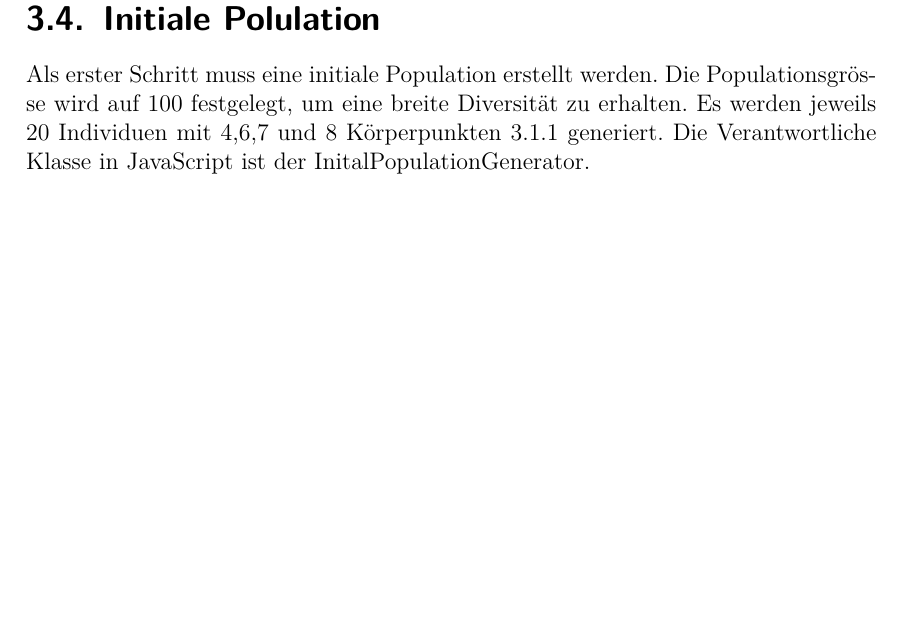
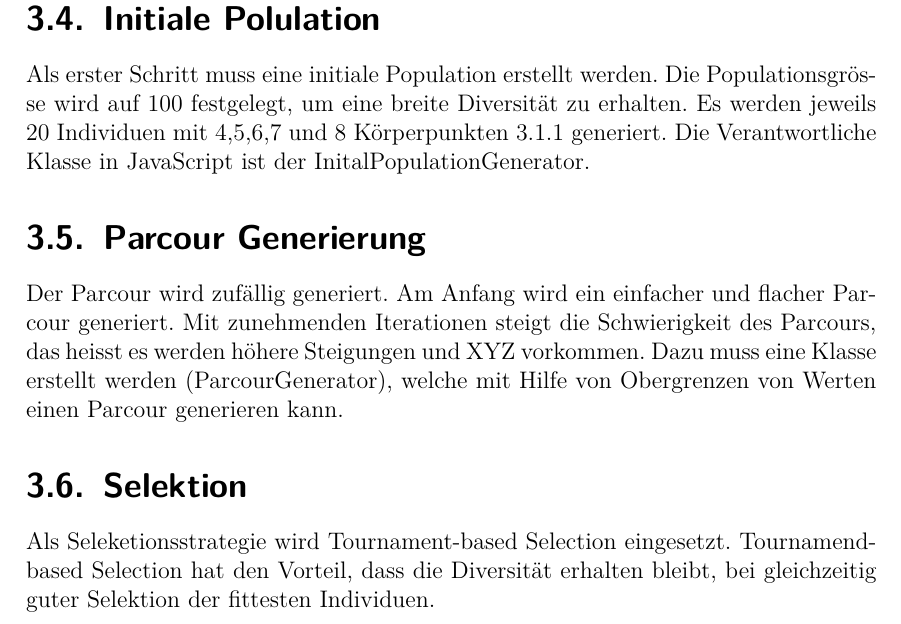
Before and after one commit to hedigerf/evolut, a LaTeX thesis (evolutdoc/thesis/main.tex, which reads evolutdoc/thesis/content/main/method.tex): part of page 17 of 22, cut so that both start at the same text, the shorter picture padded with empty space. Compiled offline with pdfLaTeX.

Commit message:
Draft ParcourGenerator

```diff
--- a/evolutdoc/thesis/content/main/method.tex
+++ b/evolutdoc/thesis/content/main/method.tex
@@ -86,5 +86,17 @@
   \label{sec:Initiale Polulation}
 
     Als erster Schritt muss eine initiale Population erstellt werden. Die Populationsgrösse wird auf 100 festgelegt,
-    um eine breite Diversität zu erhalten. Es werden jeweils 20 Individuen mit 4,6,7 und 8 Körperpunkten \ref{sub:Körper} generiert.
-    Die Verantwortliche Klasse in JavaScript ist der InitalPopulationGenerator.
+    um eine breite Diversität zu erhalten. Es werden jeweils 20 Individuen mit 4,5,6,7 und 8 Körperpunkten
+    \ref{sub:Körper} generiert. Die Verantwortliche Klasse in JavaScript ist der InitalPopulationGenerator.
+
+
+  \section{Parcour Generierung}
+  \label{sec:Parcour Generierung}
+    Der Parcour wird zufällig generiert. Am Anfang wird ein einfacher und flacher Parcour generiert.
+    Mit zunehmenden Iterationen steigt die Schwierigkeit des Parcours, das heisst es werden höhere Steigungen und XYZ vorkommen.
+    Dazu muss eine Klasse erstellt werden (ParcourGenerator), welche mit Hilfe von Obergrenzen von Werten einen Parcour generieren kann.
+  \section{Selektion}
+  \label{sec:Selektion}
+
+    Als Seleketionsstrategie wird Tournament-based Selection eingesetzt. Tournamend-based Selection hat den Vorteil,
+    dass die Diversität erhalten bleibt, bei gleichzeitig guter Selektion der fittesten Individuen.
```
Also changed, not shown: 1 other file.
